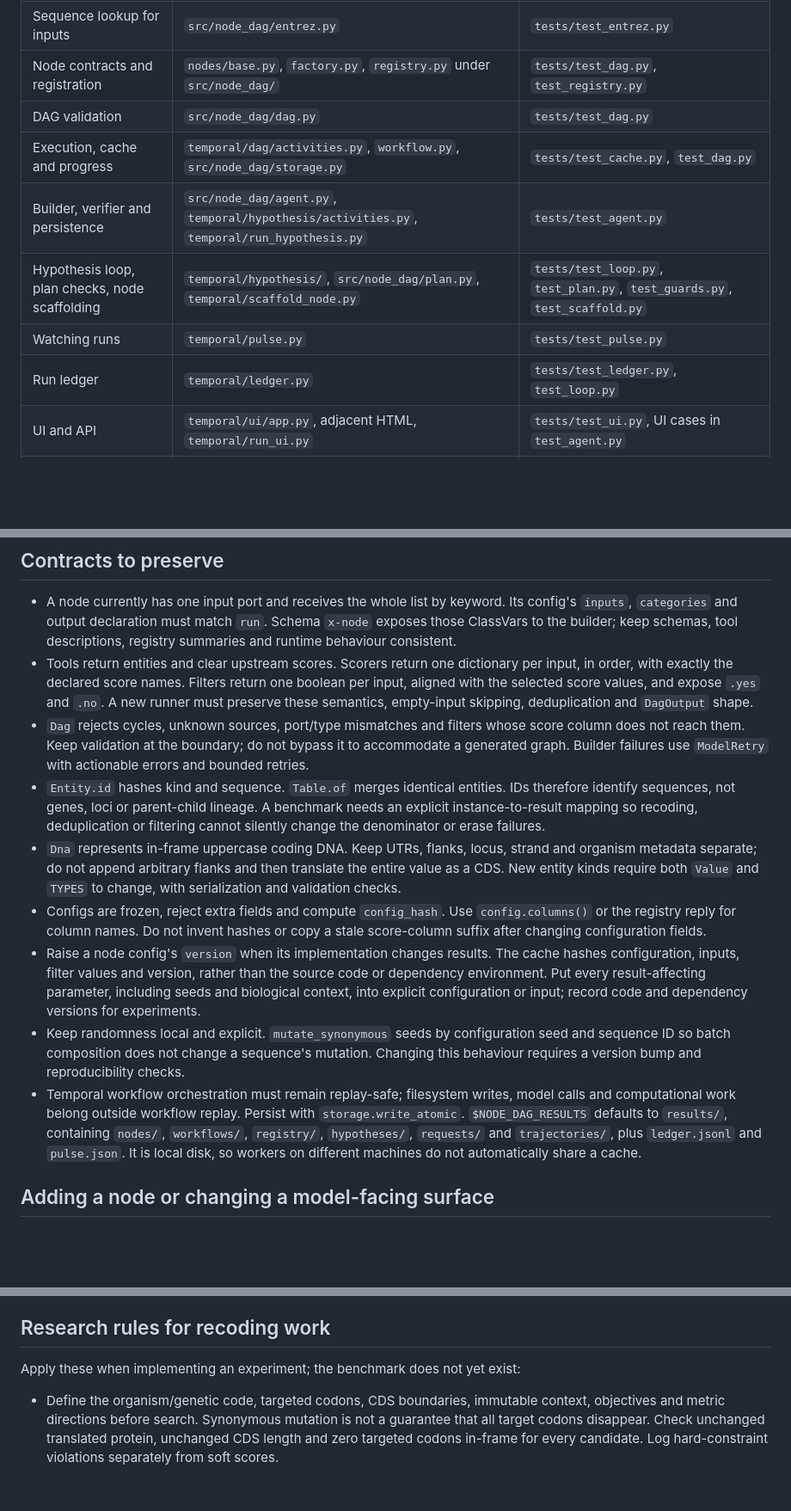
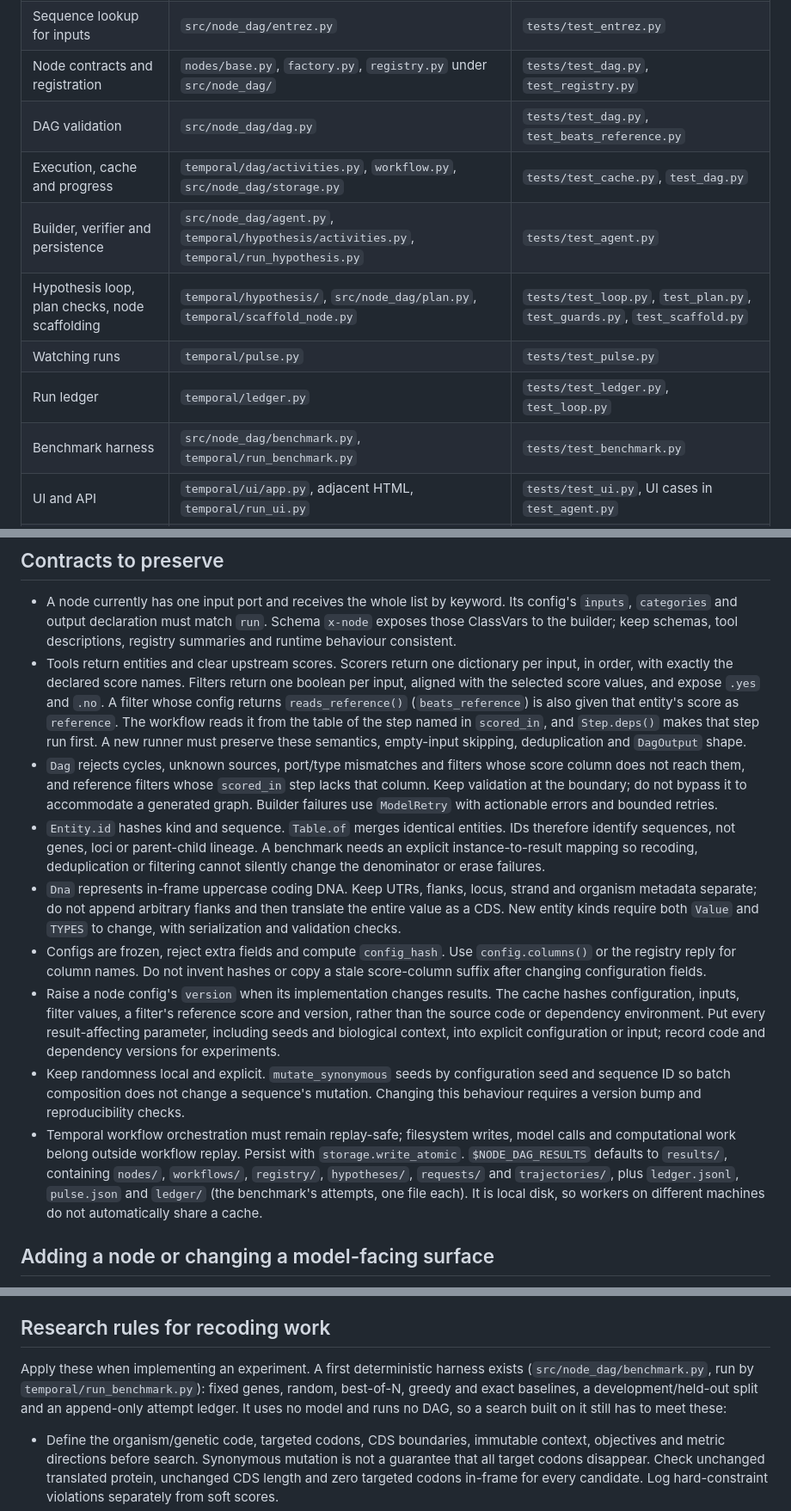
Before and after one commit to s-smits/hypothesis, a Markdown page: AGENTS.md, 3 parts joined by grey strips. Shown at 86% size. GitHub-like rendering; blank space fills up the shorter version.

```diff
--- a/AGENTS.md
+++ b/AGENTS.md
@@ -82,12 +82,13 @@ and `anthropic:claude-haiku-4-5`; a proposed model string must be checked agains
 | Entities, DNA and tables | `src/node_dag/types.py`, `dna.py` | `tests/test_dna.py` |
 | Sequence lookup for inputs | `src/node_dag/entrez.py` | `tests/test_entrez.py` |
 | Node contracts and registration | `nodes/base.py`, `factory.py`, `registry.py` under `src/node_dag/` | `tests/test_dag.py`, `test_registry.py` |
-| DAG validation | `src/node_dag/dag.py` | `tests/test_dag.py` |
+| DAG validation | `src/node_dag/dag.py` | `tests/test_dag.py`, `test_beats_reference.py` |
 | Execution, cache and progress | `temporal/dag/activities.py`, `workflow.py`, `src/node_dag/storage.py` | `tests/test_cache.py`, `test_dag.py` |
 | Builder, verifier and persistence | `src/node_dag/agent.py`, `temporal/hypothesis/activities.py`, `temporal/run_hypothesis.py` | `tests/test_agent.py` |
 | Hypothesis loop, plan checks, node scaffolding | `temporal/hypothesis/`, `src/node_dag/plan.py`, `temporal/scaffold_node.py` | `tests/test_loop.py`, `test_plan.py`, `test_guards.py`, `test_scaffold.py` |
 | Watching runs | `temporal/pulse.py` | `tests/test_pulse.py` |
 | Run ledger | `temporal/ledger.py` | `tests/test_ledger.py`, `test_loop.py` |
+| Benchmark harness | `src/node_dag/benchmark.py`, `temporal/run_benchmark.py` | `tests/test_benchmark.py` |
 | UI and API | `temporal/ui/app.py`, adjacent HTML, `temporal/run_ui.py` | `tests/test_ui.py`, UI cases in `test_agent.py` |
 | Translation initiation prediction | `nodes/tools/ostir_expression/` under `src/node_dag/` | `tests/test_ostir.py` |
 
@@ -172,11 +173,15 @@ To read it: `jq -r '[.ended[:16], .hypothesis, .state, .rounds, .tokens, .summar
 - Tools return entities and clear upstream scores. Scorers return one dictionary
   per input, in order, with exactly the declared score names. Filters return one
   boolean per input, aligned with the selected score values, and expose `.yes`
-  and `.no`. A new runner must preserve these semantics, empty-input skipping,
+  and `.no`. A filter whose config returns `reads_reference()` (`beats_reference`)
+  is also given that entity's score as `reference`. The workflow reads it from the
+  table of the step named in `scored_in`, and `Step.deps()` makes that step run
+  first. A new runner must preserve these semantics, empty-input skipping,
   deduplication and `DagOutput` shape.
 - `Dag` rejects cycles, unknown sources, port/type mismatches and filters whose
-  score column does not reach them. Keep validation at the boundary; do not bypass
-  it to accommodate a generated graph. Builder failures use `ModelRetry` with
+  score column does not reach them, and reference filters whose `scored_in` step
+  lacks that column. Keep validation at the boundary; do not bypass it to
+  accommodate a generated graph. Builder failures use `ModelRetry` with
   actionable errors and bounded retries.
 - `Entity.id` hashes kind and sequence. `Table.of` merges identical entities.
   IDs therefore identify sequences, not genes, loci or parent-child lineage. A
@@ -190,8 +195,9 @@ To read it: `jq -r '[.ended[:16], .hypothesis, .state, .rounds, .tokens, .summar
   `config.columns()` or the registry reply for column names. Do not invent hashes
   or copy a stale score-column suffix after changing configuration fields.
 - Raise a node config's `version` when its implementation changes results. The
-  cache hashes configuration, inputs, filter values and version, rather than the
-  source code or dependency environment. Put every result-affecting parameter,
+  cache hashes configuration, inputs, filter values, a
+  filter's reference score and version, rather than the source code or dependency
+  environment. Put every result-affecting parameter,
   including seeds and biological context, into explicit configuration or input;
   record code and dependency versions for experiments.
 - Keep randomness local and explicit. `mutate_synonymous` seeds by configuration
@@ -201,8 +207,9 @@ To read it: `jq -r '[.ended[:16], .hypothesis, .state, .rounds, .tokens, .summar
   model calls and computational work belong outside workflow replay. Persist with
   `storage.write_atomic`. `$NODE_DAG_RESULTS` defaults to `results/`, containing
   `nodes/`, `workflows/`, `registry/`, `hypotheses/`, `requests/` and `trajectories/`,
-  plus `ledger.jsonl` and `pulse.json`. It is local disk, so workers
-  on different machines do not automatically share a cache.
+  plus `ledger.jsonl`, `pulse.json` and `ledger/` (the benchmark's attempts, one file
+  each). It is local disk, so workers on different machines do not automatically
+  share a cache.
 
 ## Adding a node or changing a model-facing surface
 
@@ -229,7 +236,11 @@ Automatic discovery must never import quarantine or unvalidated generated code.
 
 ## Research rules for recoding work
 
-Apply these when implementing an experiment; the benchmark does not yet exist:
+Apply these when implementing an experiment. A first deterministic harness exists
+(`src/node_dag/benchmark.py`, run by `temporal/run_benchmark.py`): fixed genes, random,
+best-of-N, greedy and exact baselines, a development/held-out split and an append-only
+attempt ledger. It uses no model and runs no DAG, so a search built on it still has to
+meet these:
 
 - Define the organism/genetic code, targeted codons, CDS boundaries, immutable
   context, objectives and metric directions before search. Synonymous mutation
```
Also changed, not shown: README.md (+17 -3 lines).
